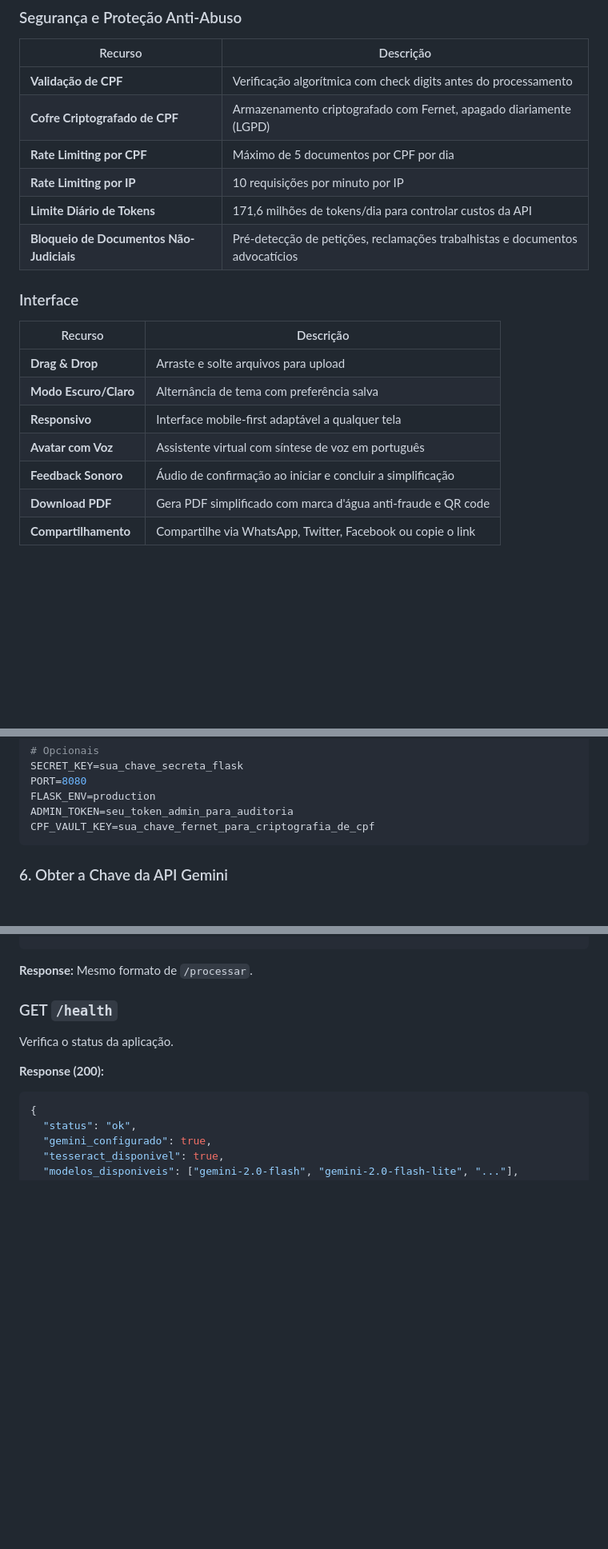
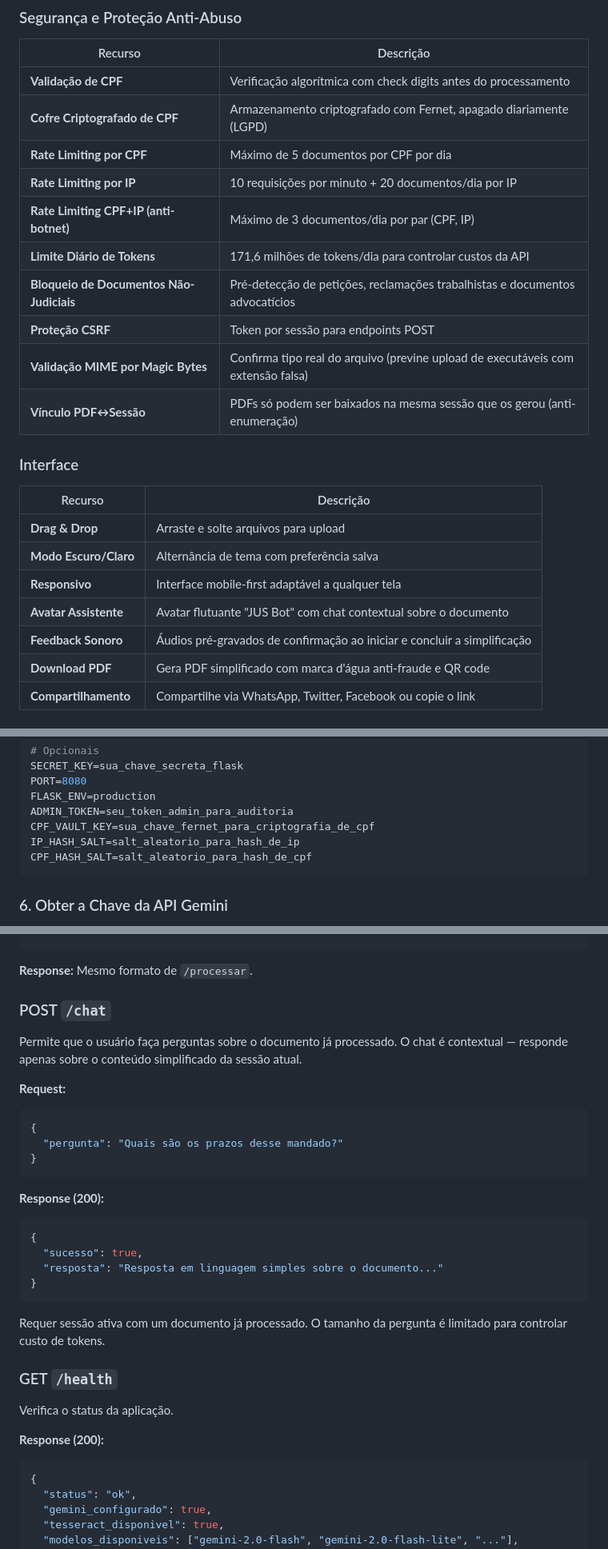
Before and after one commit to andreviniciusdioliveira/projeto-linguaguem-simples, a Markdown page: README.md, 3 parts joined by grey strips. Shown at 80% size. GitHub-like rendering; blank space fills up the shorter version.

````diff
--- a/README.md
+++ b/README.md
@@ -78,9 +78,13 @@ O Entenda Aqui recebe o documento jurídico (PDF, imagem ou texto), processa com
 | **Validação de CPF** | Verificação algorítmica com check digits antes do processamento |
 | **Cofre Criptografado de CPF** | Armazenamento criptografado com Fernet, apagado diariamente (LGPD) |
 | **Rate Limiting por CPF** | Máximo de 5 documentos por CPF por dia |
-| **Rate Limiting por IP** | 10 requisições por minuto por IP |
+| **Rate Limiting por IP** | 10 requisições por minuto + 20 documentos/dia por IP |
+| **Rate Limiting CPF+IP (anti-botnet)** | Máximo de 3 documentos/dia por par (CPF, IP) |
 | **Limite Diário de Tokens** | 171,6 milhões de tokens/dia para controlar custos da API |
 | **Bloqueio de Documentos Não-Judiciais** | Pré-detecção de petições, reclamações trabalhistas e documentos advocatícios |
+| **Proteção CSRF** | Token por sessão para endpoints POST |
+| **Validação MIME por Magic Bytes** | Confirma tipo real do arquivo (previne upload de executáveis com extensão falsa) |
+| **Vínculo PDF↔Sessão** | PDFs só podem ser baixados na mesma sessão que os gerou (anti-enumeração) |
 
 ### Interface
 
@@ -89,8 +93,8 @@ O Entenda Aqui recebe o documento jurídico (PDF, imagem ou texto), processa com
 | **Drag & Drop** | Arraste e solte arquivos para upload |
 | **Modo Escuro/Claro** | Alternância de tema com preferência salva |
 | **Responsivo** | Interface mobile-first adaptável a qualquer tela |
-| **Avatar com Voz** | Assistente virtual com síntese de voz em português |
-| **Feedback Sonoro** | Áudio de confirmação ao iniciar e concluir a simplificação |
+| **Avatar Assistente** | Avatar flutuante "JUS Bot" com chat contextual sobre o documento |
+| **Feedback Sonoro** | Áudios pré-gravados de confirmação ao iniciar e concluir a simplificação |
 | **Download PDF** | Gera PDF simplificado com marca d'água anti-fraude e QR code |
 | **Compartilhamento** | Compartilhe via WhatsApp, Twitter, Facebook ou copie o link |
 
@@ -342,6 +347,8 @@ PORT=8080
 FLASK_ENV=production
 ADMIN_TOKEN=seu_token_admin_para_auditoria
 CPF_VAULT_KEY=sua_chave_fernet_para_criptografia_de_cpf
+IP_HASH_SALT=salt_aleatorio_para_hash_de_ip
+CPF_HASH_SALT=salt_aleatorio_para_hash_de_cpf
 ```
 
 ### 6. Obter a Chave da API Gemini
@@ -539,7 +548,26 @@ Processa texto jurídico colado diretamente pelo usuário.
 
 **Response:** Mesmo formato de `/processar`.
 
+### POST `/chat`
 
+Permite que o usuário faça perguntas sobre o documento já processado. O chat é contextual — responde apenas sobre o conteúdo simplificado da sessão atual.
+
+**Request:**
+```json
+{
+  "pergunta": "Quais são os prazos desse mandado?"
+}
+```
+
+**Response (200):**
+```json
+{
+  "sucesso": true,
+  "resposta": "Resposta em linguagem simples sobre o documento..."
+}
+```
+
+Requer sessão ativa com um documento já processado. O tamanho da pergunta é limitado para controlar custo de tokens.
 
 ### GET `/health`
 
````
Also changed, not shown: other parts of README.md (+49 -25 lines).
